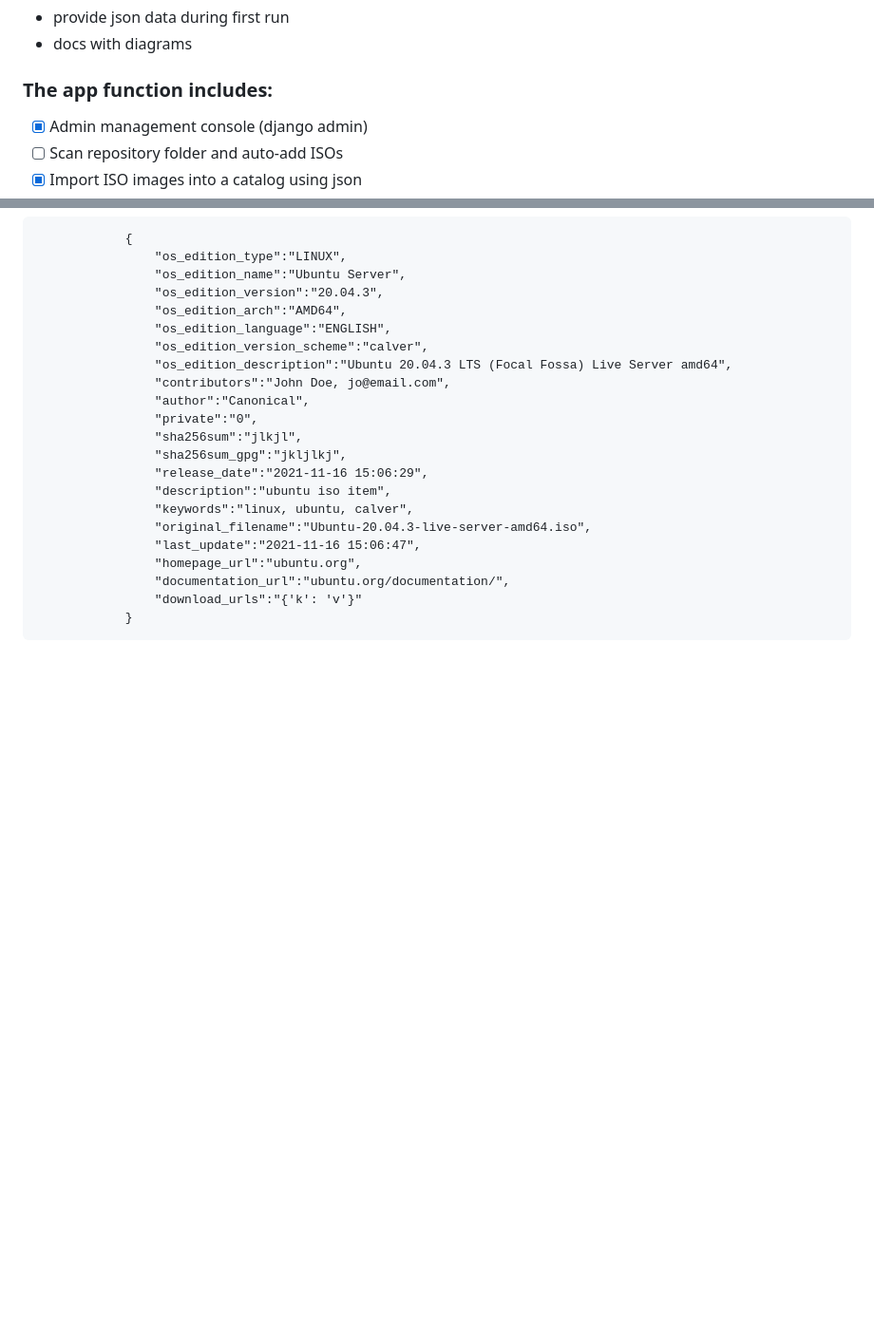
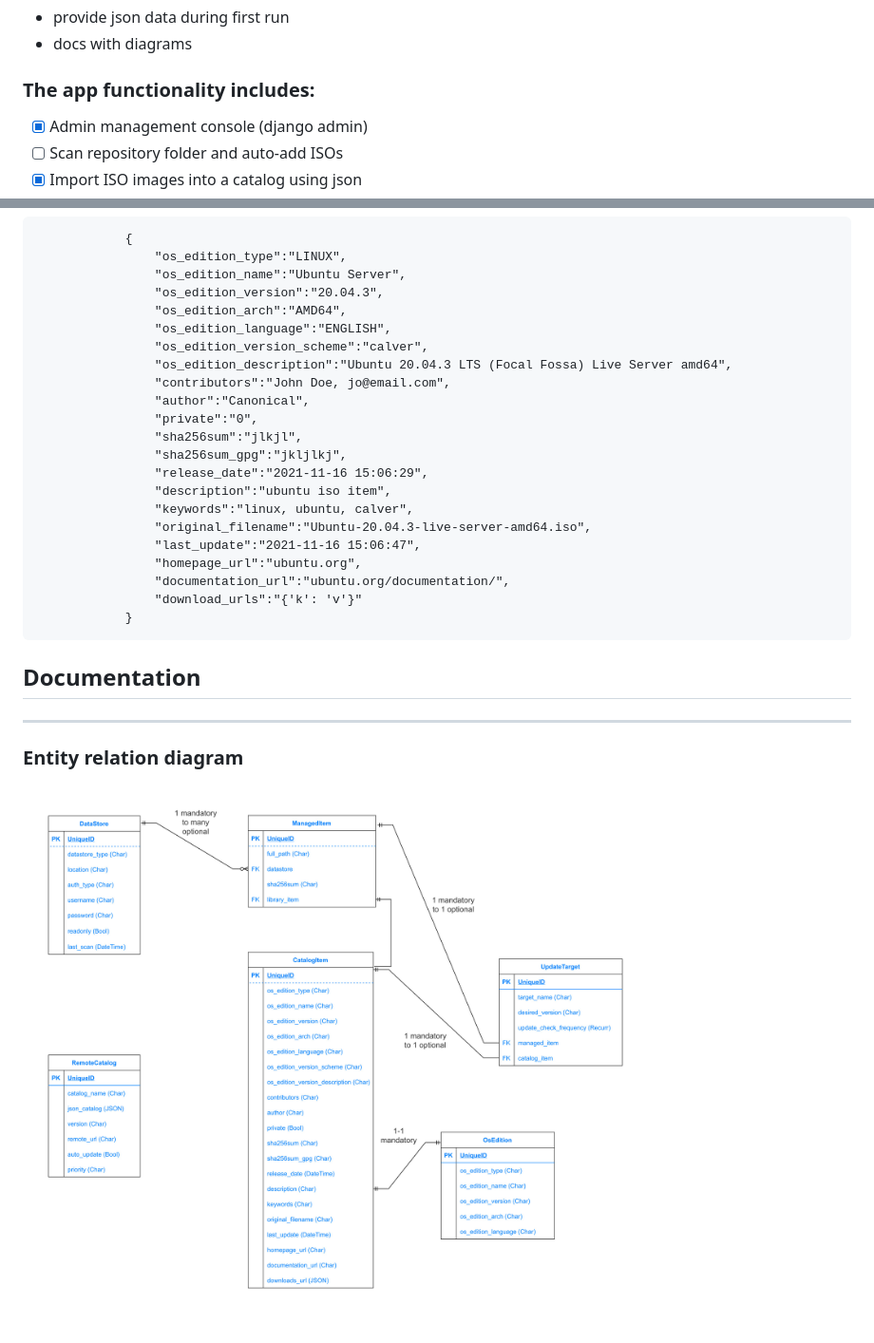
Before and after one commit to raph/django_iso_manager, a Markdown page: README.md, 2 parts joined by grey strips. Shown: that part at 95% size. Drawn GitHub-style; pictures changed too: docs/images/erd.jpg (added); blank space fills up the shorter version.

Commit message:
added erd to readme

````diff
--- a/README.md
+++ b/README.md
@@ -21,7 +21,7 @@ the app should use codebuild, autoscaling groups and amazon linux
 - provide json data during first run
 - docs with diagrams
 
-### The app function includes:
+### The app functionality includes:
 - [x] Admin management console (django admin)
 - [ ] Scan repository folder and auto-add ISOs
 - [x] Import ISO images into a catalog using json
@@ -66,3 +66,10 @@ the app should use codebuild, autoscaling groups and amazon linux
                 "download_urls":"{'k': 'v'}"
             }
 ```
+
+## Documentation
+
+---
+
+### Entity relation diagram
+![ERD](./docs/images/erd.jpg?raw=true "ERD")
````
Also changed, not shown: other parts of README.md (+1 -1 lines), docs/images/create-update-target-flowchart.jpg (added), docs/images/update-target-state-diagram.jpg (added).
